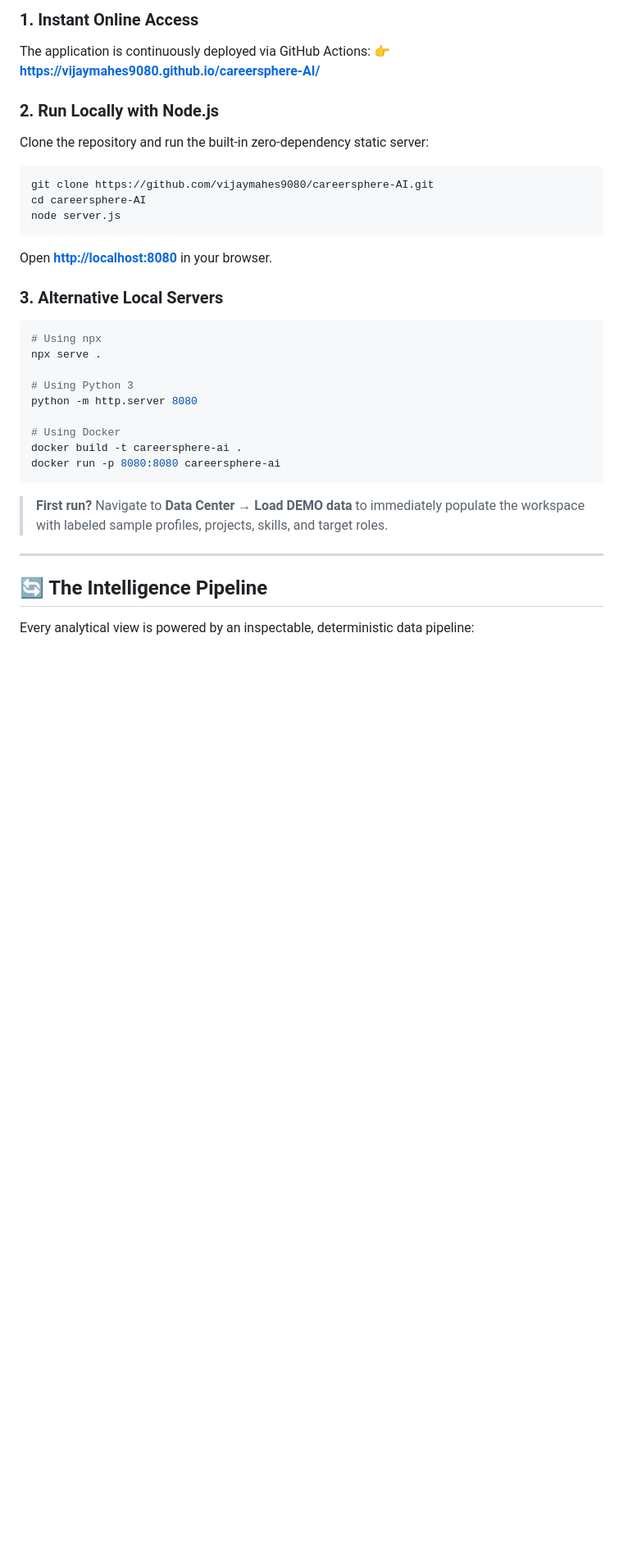
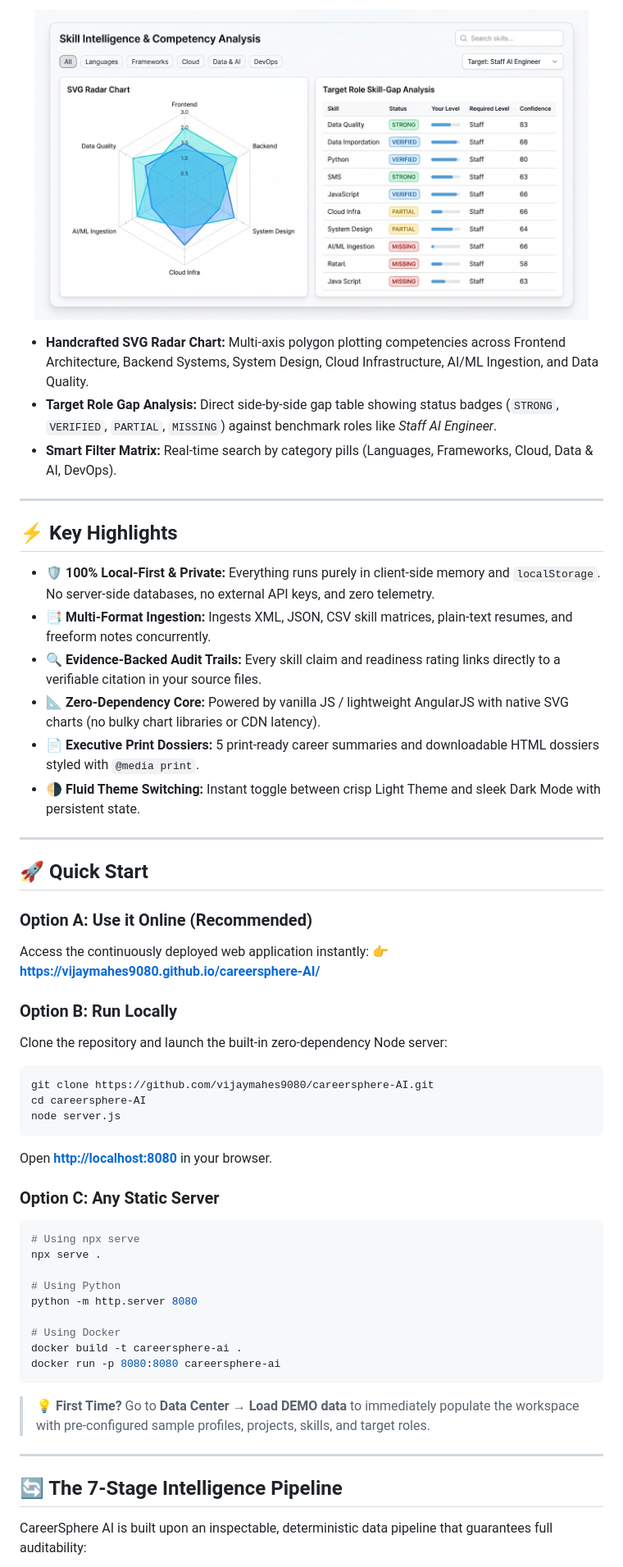
Before and after one commit to vijaymahes9080/careersphere-AI, a Markdown page: README.md, the part around one of its changes. Shown at 82% size. GitHub-like rendering; pictures changed too: docs/images/skills-radar-light.png (added); blank space fills up the shorter version.

````diff
--- a/README.md
+++ b/README.md
@@ -27,24 +41,48 @@ A data-first, **local-only** career intelligence single-page application that in
 
-### 1. Instant Online Access
-The application is continuously deployed via GitHub Actions:
+<p align="center">
+  <img src="docs/images/skills-radar-light.png" alt="Skill Intelligence and SVG Radar Chart in Light Theme" width="95%" />
+</p>
+
+* **Handcrafted SVG Radar Chart:** Multi-axis polygon plotting competencies across Frontend Architecture, Backend Systems, System Design, Cloud Infrastructure, AI/ML Ingestion, and Data Quality.
+* **Target Role Gap Analysis:** Direct side-by-side gap table showing status badges (`STRONG`, `VERIFIED`, `PARTIAL`, `MISSING`) against benchmark roles like *Staff AI Engineer*.
+* **Smart Filter Matrix:** Real-time search by category pills (Languages, Frameworks, Cloud, Data & AI, DevOps).
+
+---
+
+## ⚡ Key Highlights
+
+* 🛡️ **100% Local-First & Private:** Everything runs purely in client-side memory and `localStorage`. No server-side databases, no external API keys, and zero telemetry.
+* 📑 **Multi-Format Ingestion:** Ingests XML, JSON, CSV skill matrices, plain-text resumes, and freeform notes concurrently.
+* 🔍 **Evidence-Backed Audit Trails:** Every skill claim and readiness rating links directly to a verifiable citation in your source files.
+* 📐 **Zero-Dependency Core:** Powered by vanilla JS / lightweight AngularJS with native SVG charts (no bulky chart libraries or CDN latency).
+* 📄 **Executive Print Dossiers:** 5 print-ready career summaries and downloadable HTML dossiers styled with `@media print`.
+* 🌗 **Fluid Theme Switching:** Instant toggle between crisp Light Theme and sleek Dark Mode with persistent state.
+
+---
+
+## 🚀 Quick Start
+
+### Option A: Use it Online (Recommended)
+Access the continuously deployed web application instantly:
 👉 **[https://vijaymahes9080.github.io/careersphere-AI/](https://vijaymahes9080.github.io/careersphere-AI/)**
 
-### 2. Run Locally with Node.js
-Clone the repository and run the built-in zero-dependency static server:
+### Option B: Run Locally
+Clone the repository and launch the built-in zero-dependency Node server:
 
 ```bash
 git clone https://github.com/vijaymahes9080/careersphere-AI.git
 cd careersphere-AI
 node server.js
 ```
+
 Open **[http://localhost:8080](http://localhost:8080)** in your browser.
 
-### 3. Alternative Local Servers
+### Option C: Any Static Server
 ```bash
-# Using npx
+# Using npx serve
 npx serve .
 
-# Using Python 3
+# Using Python
 python -m http.server 8080
 
 # Using Docker
@@ -52,11 +90,11 @@ docker build -t careersphere-ai .
 docker run -p 8080:8080 careersphere-ai
 ```
 
-> **First run?** Navigate to **Data Center → Load DEMO data** to immediately populate the workspace with labeled sample profiles, projects, skills, and target roles.
+> 💡 **First Time?** Go to **Data Center → Load DEMO data** to immediately populate the workspace with pre-configured sample profiles, projects, skills, and target roles.
 
 ---
 
-## 🔄 The Intelligence Pipeline
+## 🔄 The 7-Stage Intelligence Pipeline
 
-Every analytical view is powered by an inspectable, deterministic data pipeline:
+CareerSphere AI is built upon an inspectable, deterministic data pipeline that guarantees full auditability:
 
````
Also changed, not shown: other parts of README.md (+62 -44 lines), linked in.md (added, +60 -0 lines), linkedin.md (added, +60 -0 lines), docs/images/hero-light.png (added), docs/images/overview-light.png (added), image.png (added).
